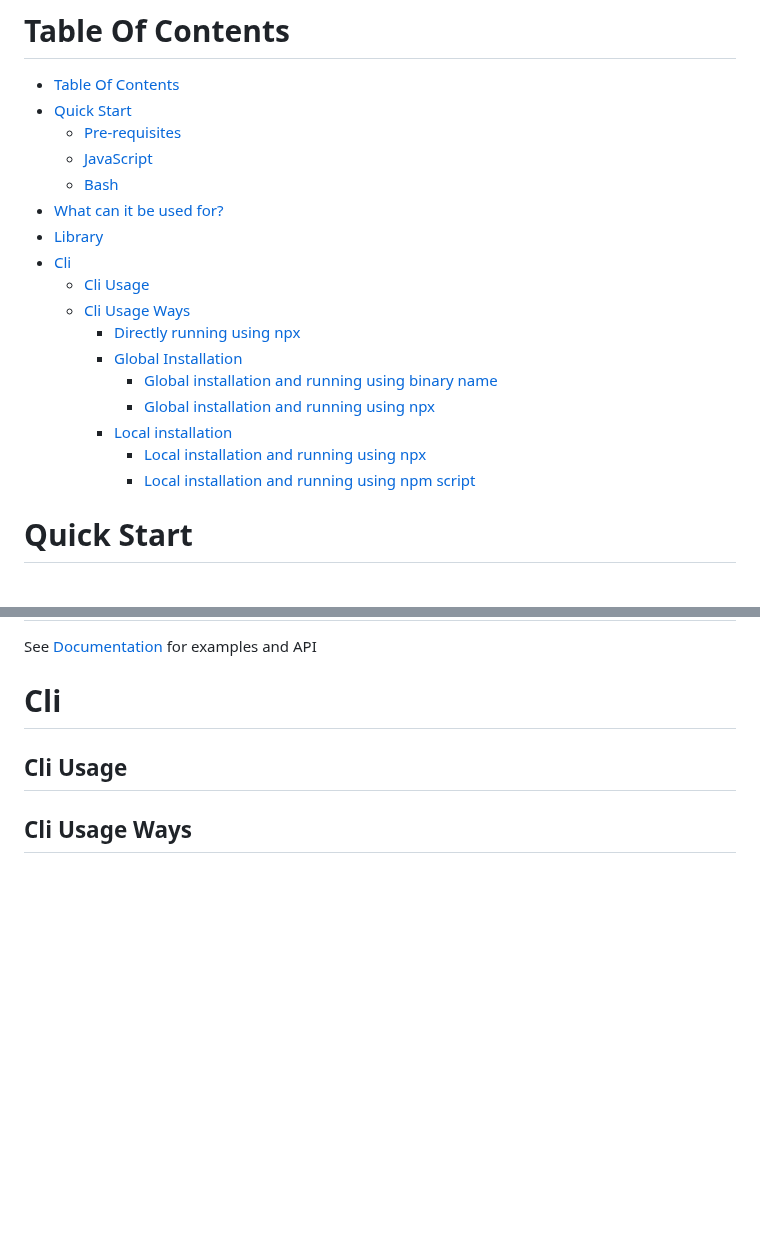
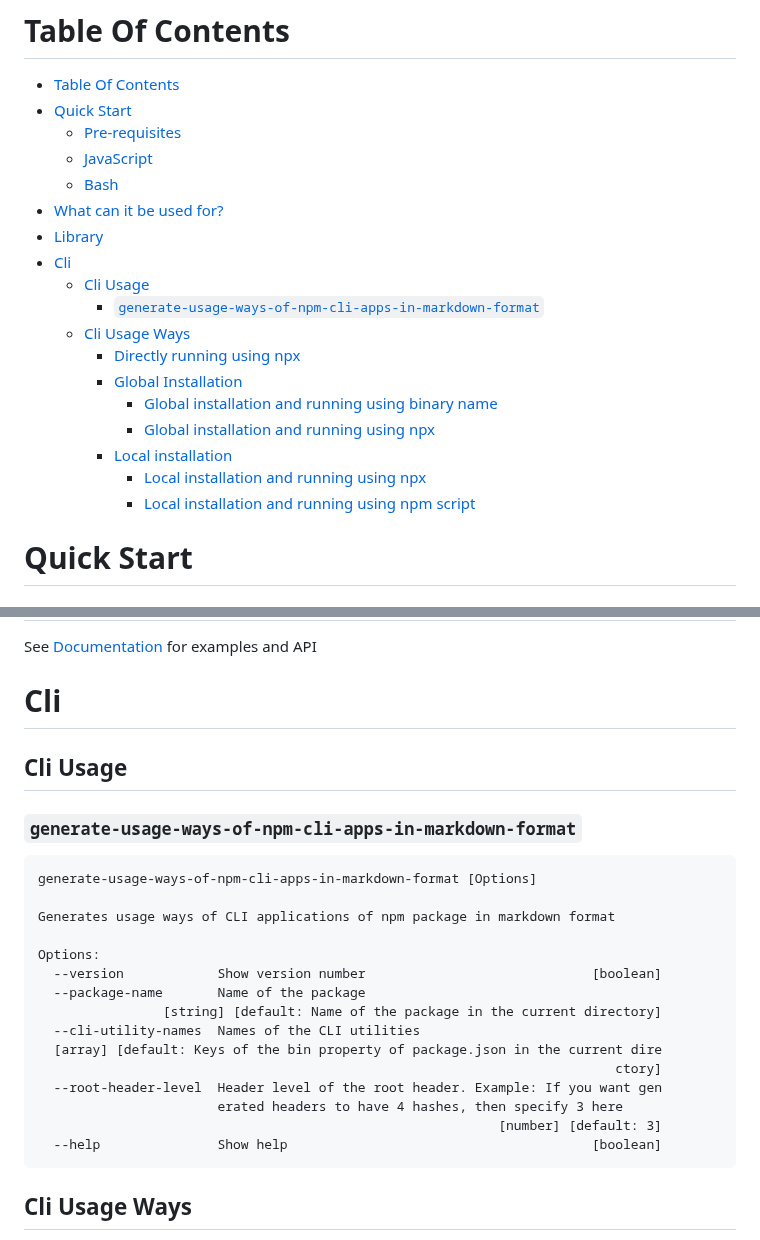
Before and after one commit to FreePhoenix888/generate-usage-ways-of-npm-cli-apps-in-markdown-format, a Markdown page: README.md, 2 parts joined by grey strips. GitHub-like rendering; blank space fills up the shorter version.

Commit message:
docs: update README.md

````diff
--- a/README.md
+++ b/README.md
@@ -8,21 +8,22 @@ Generates the ways to use CLI utilities of the package
 <!-- TABLE_OF_CONTENTS_START -->
 - [Table Of Contents](#table-of-contents)
 - [Quick Start](#quick-start)
-  - [Pre-requisites](#pre-requisites)
-  - [JavaScript](#javascript)
-  - [Bash](#bash)
+  * [Pre-requisites](#pre-requisites)
+  * [JavaScript](#javascript)
+  * [Bash](#bash)
 - [What can it be used for?](#what-can-it-be-used-for)
 - [Library](#library)
 - [Cli](#cli)
-  - [Cli Usage](#cli-usage)
-  - [Cli Usage Ways](#cli-usage-ways)
+  * [Cli Usage](#cli-usage)
+    + [`generate-usage-ways-of-npm-cli-apps-in-markdown-format`](#generate-usage-ways-of-npm-cli-apps-in-markdown-format)
+  * [Cli Usage Ways](#cli-usage-ways)
       - [Directly running using npx](#directly-running-using-npx)
       - [Global Installation](#global-installation)
-        - [Global installation and running using binary name](#global-installation-and-running-using-binary-name)
-        - [Global installation and running using npx](#global-installation-and-running-using-npx)
+        * [Global installation and running using binary name](#global-installation-and-running-using-binary-name)
+        * [Global installation and running using npx](#global-installation-and-running-using-npx)
       - [Local installation](#local-installation)
-        - [Local installation and running using npx](#local-installation-and-running-using-npx)
-        - [Local installation and running using npm script](#local-installation-and-running-using-npm-script)
+        * [Local installation and running using npx](#local-installation-and-running-using-npx)
+        * [Local installation and running using npm script](#local-installation-and-running-using-npm-script)
 <!-- TABLE_OF_CONTENTS_END -->
 
 # Quick Start
@@ -65,6 +66,25 @@ See [Documentation] for examples and API
 
 ## Cli Usage
 <!-- CLI_HELP_START -->
+
+### `generate-usage-ways-of-npm-cli-apps-in-markdown-format`
+```
+generate-usage-ways-of-npm-cli-apps-in-markdown-format [Options]
+
+Generates usage ways of CLI applications of npm package in markdown format
+
+Options:
+  --version            Show version number                             [boolean]
+  --package-name       Name of the package
+                [string] [default: Name of the package in the current directory]
+  --cli-utility-names  Names of the CLI utilities
+  [array] [default: Keys of the bin property of package.json in the current dire
+                                                                          ctory]
+  --root-header-level  Header level of the root header. Example: If you want gen
+                       erated headers to have 4 hashes, then specify 3 here
+                                                           [number] [default: 3]
+  --help               Show help                                       [boolean]
+```
 <!-- CLI_HELP_END -->
 
 ## Cli Usage Ways
````
